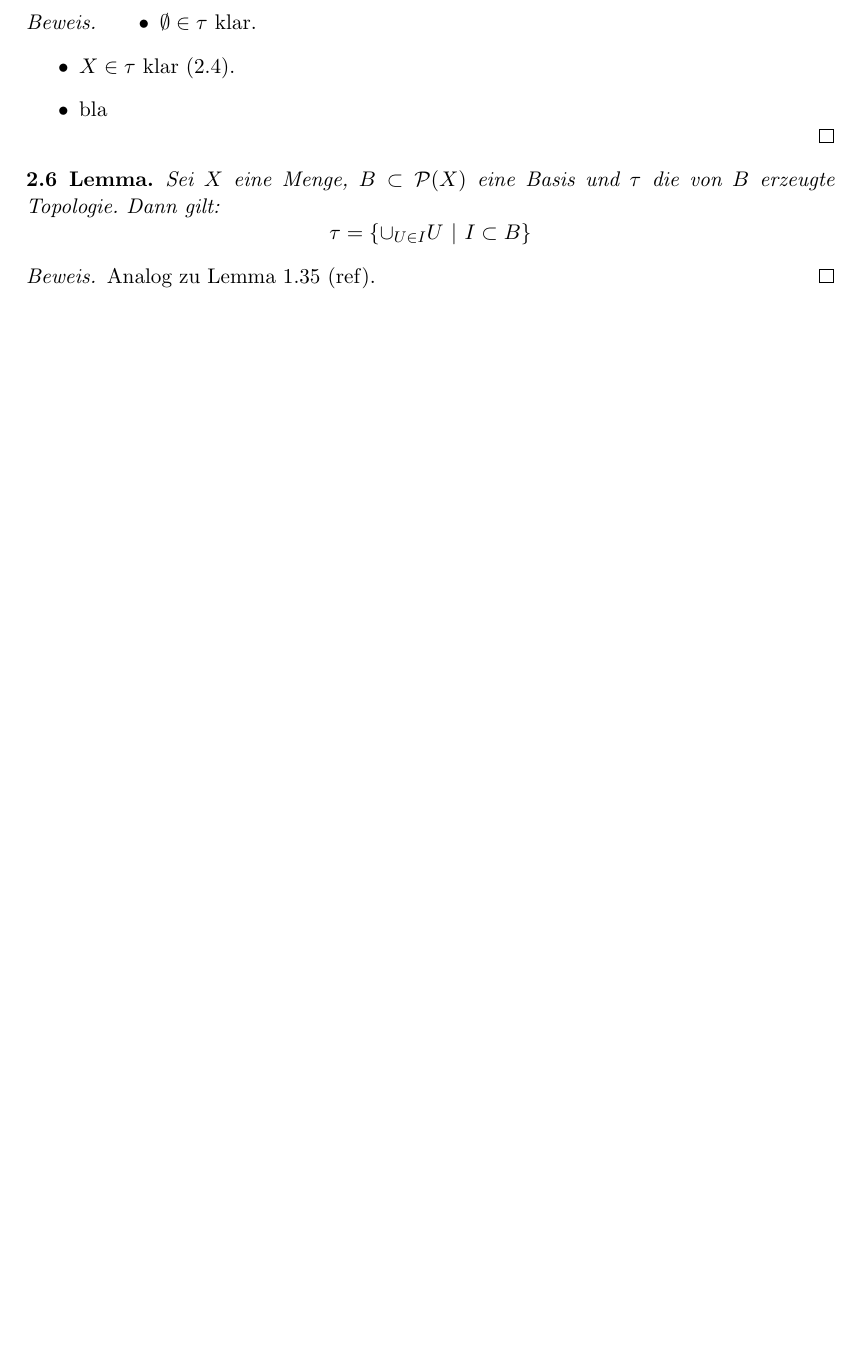
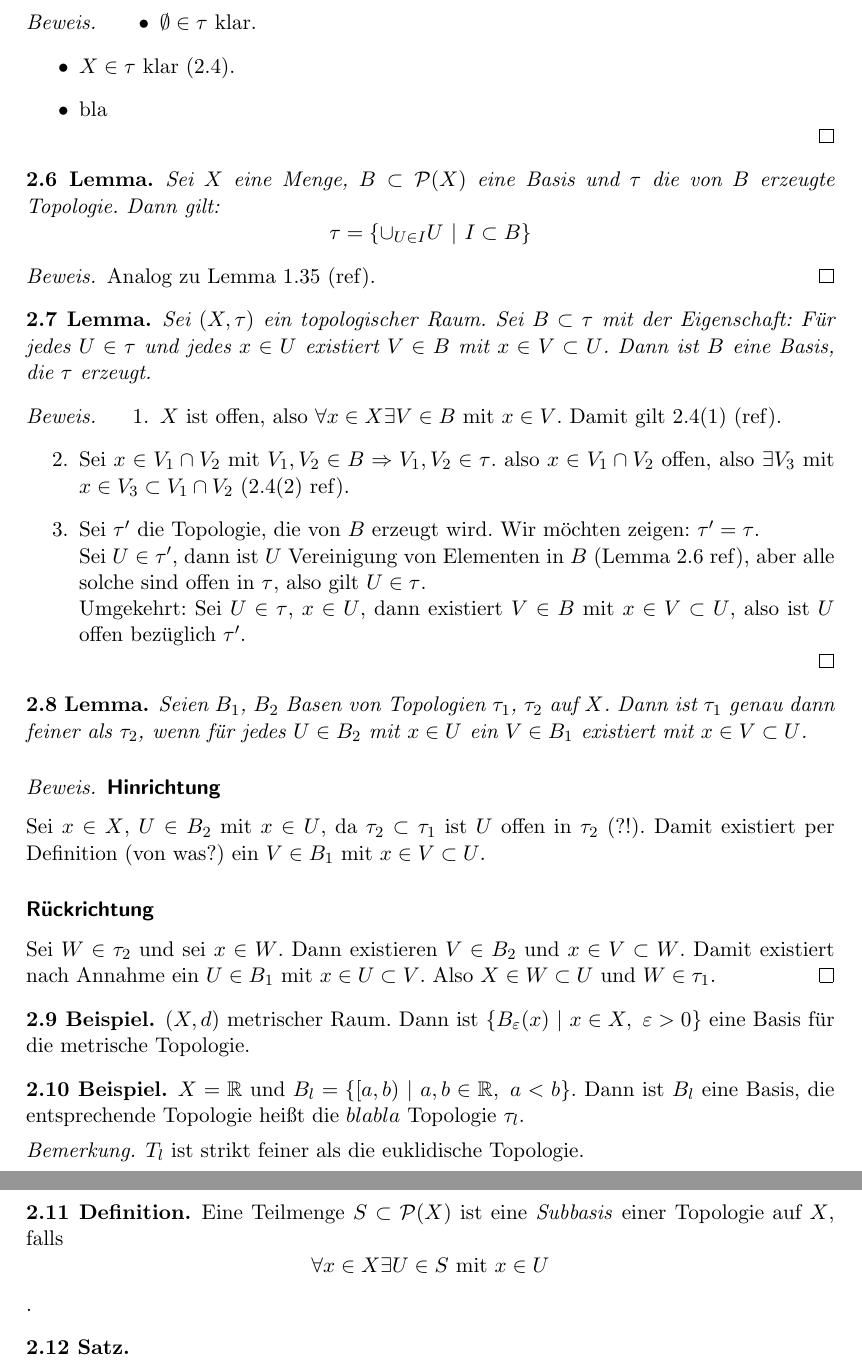
Before and after one commit to filmor/uni-skripte, a LaTeX document (Topologie 1/skript.tex, which reads Allgemein/skript.cls, Topologie 1/2.tex): part of page 5 of 5 before the commit and two parts of pages 5 and 6 of 6 after it, the two joined at a grey line, cut so that both start at the same text, the shorter picture padded with empty space. Compiled offline with pdfLaTeX.

Commit message:
Topo-Skript weitergemacht.
In der Uni => keine Umlaute.

```diff
--- a/Allgemein/skript.cls
+++ b/Allgemein/skript.cls
@@ -30,6 +30,7 @@
 \newcommand{\N}{\menge{N}}
 
 \renewcommand{\epsilon}{\varepsilon}
+\newcommand{\eps}{\epsilon}
 
 \newcommand{\mdef}[2][\empty]{
     \ifthenelse{\equal{#1}{\empty}}
--- a/Topologie 1/2.tex
+++ b/Topologie 1/2.tex
@@ -81,3 +81,62 @@ definiert, ähnlich\begin{dfn}
         Analog zu Lemma 1.35 (ref).
     \end{proof}
 \end{lem}
+
+\begin{lem}
+    Sei $(X, \tau)$ ein topologischer Raum. Sei $B\subset \tau$ mit der Eigenschaft:
+    F"ur jedes $U\in \tau$ und jedes $x\in U$ existiert $V\in B$ mit $x\in V\subset U$.
+    Dann ist $B$ eine Basis, die $\tau$ erzeugt.
+
+    \begin{proof}
+        \begin{enumerate}
+            \item $X$ ist offen, also $\forall x\in X \exists V\in B$ mit $x\in V$.
+                Damit gilt 2.4(1) (ref).
+            \item Sei $x\in V_1\cap V_2$ mit $V_1, V_2 \in B \Rightarrow V_1, V_2 \in \tau$.
+                also $x\in V_1\cap V_2$ offen, also $\exists V_3$ mit
+                $x\in V_3\subset V_1\cap V_2$ (2.4(2) ref).
+            \item Sei $\tau'$ die Topologie, die von $B$ erzeugt wird. Wir m"ochten zeigen:
+                $\tau' = \tau$.\\
+                Sei $U\in\tau'$, dann ist $U$ Vereinigung von Elementen in $B$
+                (Lemma 2.6 ref),
+                aber alle solche sind offen in $\tau$, also gilt $U\in\tau$.\\
+                Umgekehrt: Sei $U\in\tau$, $x\in U$, dann existiert $V\in B$ mit
+                $x\in V\subset U$, also ist $U$ offen bez"uglich $\tau'$.
+        \end{enumerate}
+    \end{proof}
+\end{lem}
+
+\begin{lem}
+    Seien $B_1$, $B_2$ Basen von Topologien $\tau_1$, $\tau_2$ auf $X$. Dann ist $\tau_1$
+    genau dann feiner als $\tau_2$, wenn f"ur jedes $U\in B_2$ mit $x\in U$ ein $V\in B_1$
+    existiert mit $x\in V\subset U$.
+    \begin{proof}
+    \subsubsection*{Hinrichtung}
+        Sei $x\in X$, $U\in B_2$ mit $x\in U$, da $\tau_2 \subset \tau_1$ ist $U$ offen in
+        $\tau_2$ (?!). Damit existiert per Definition (von was?) ein $V\in B_1$ mit
+        $x\in V\subset U$.
+    \subsubsection*{R"uckrichtung}
+        Sei $W\in\tau_2$ und sei $x\in W$. Dann existieren $V\in B_2$ und $x\in V\subset W$.
+        Damit existiert nach Annahme ein $U\in B_1$ mit $x\in U\subset V$. Also
+        $X\in W \subset U$ und $W\in \tau_1$.
+    \end{proof}
+    \begin{bsp}
+        $(X,d)$ metrischer Raum. Dann ist $\mdef[B_\eps(x)]{x\in X,\ \eps > 0}$ eine Basis
+        f"ur die metrische Topologie.
+    \end{bsp}
+    \begin{bsp}
+        $X = \R$ und $B_l = \mdef[[a,b)]{a,b\in \R,\ a < b}$. Dann ist $B_l$ eine Basis, die
+        entsprechende Topologie hei\ss{}t die $blabla$ Topologie $\tau_l$.
+        \begin{bem}
+            $T_l$ ist strikt feiner als die euklidische Topologie.
+        \end{bem}
+    \end{bsp}
+\end{lem}
+
+\begin{dfn}
+    Eine Teilmenge $S\subset \potmenge{X}$ ist eine \emph{Subbasis} einer Topologie auf $X$,
+    falls
+        \[ \forall x\in X \exists U\in S \ \text{mit}\ x\in U \].
+
+    \begin{stz}
+    \end{stz}
+\end{dfn}
```
